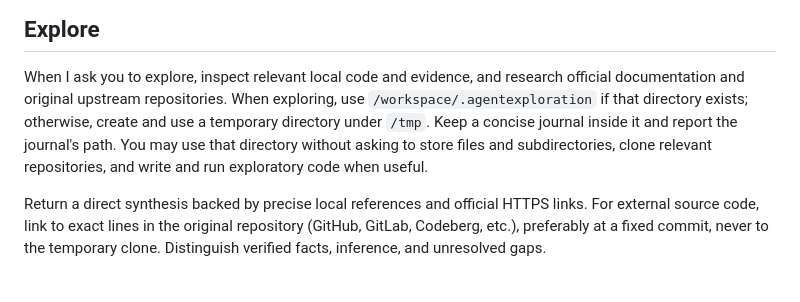
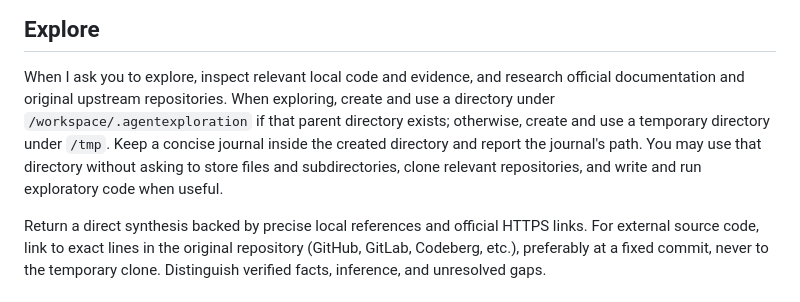
Before and after one commit to ddadon10/dotfiles, a Markdown page: AGENTS.md, the part around the change. Drawn GitHub-style.

```diff
--- a/AGENTS.md
+++ b/AGENTS.md
@@ -49,10 +49,10 @@ user changes, and never push. After compaction, reread the entire ExecPlan and i
 ## Explore
 
 When I ask you to explore, inspect relevant local code and evidence, and research official documentation and original
-upstream repositories. When exploring, use `/workspace/.agentexploration` if that directory exists; otherwise, create
-and use a temporary directory under `/tmp`. Keep a concise journal inside it and report the journal's path. You may use
-that directory without asking to store files and subdirectories, clone relevant repositories, and write and run
-exploratory code when useful.
+upstream repositories. When exploring, create and use a directory under `/workspace/.agentexploration` if that parent
+directory exists; otherwise, create and use a temporary directory under `/tmp`. Keep a concise journal inside the
+created directory and report the journal's path. You may use that directory without asking to store files and
+subdirectories, clone relevant repositories, and write and run exploratory code when useful.
 
 Return a direct synthesis backed by precise local references and official HTTPS links. For external source code, link
 to exact lines in the original repository (GitHub, GitLab, Codeberg, etc.), preferably at a fixed commit, never to the
```
